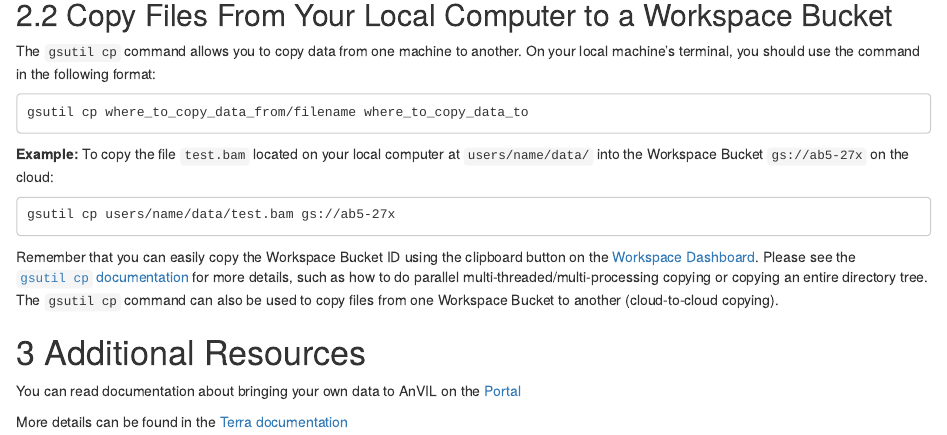
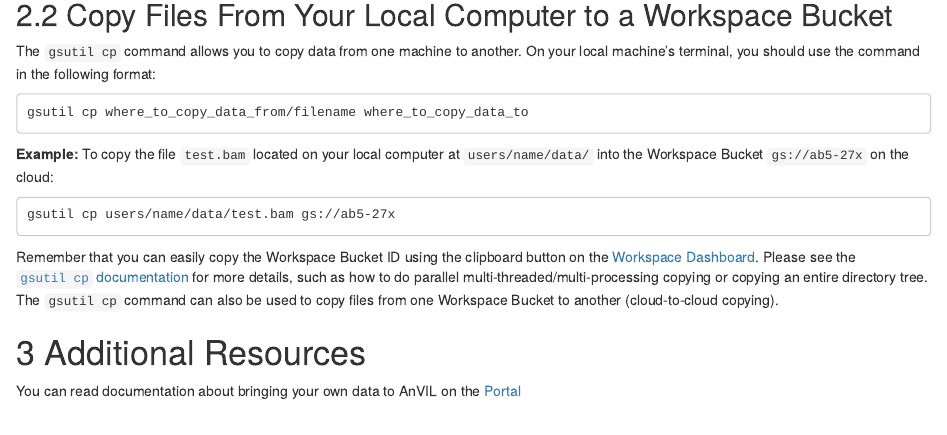
Before and after one commit to fhdsl/Data_on_AnVIL, an R Markdown document (02-importing_with_tables.Rmd): the page in a window 1100 px wide, from 1380 px down. Rendered offline with R 4.5, knitr and Pandoc, with nearby package versions; drawn as R Markdown's standard HTML page in place of the format the file asks for; some code elsewhere in the file could not run offline.

Commit message:
removing unnecessary link

```diff
--- a/02-importing_with_tables.Rmd
+++ b/02-importing_with_tables.Rmd
@@ -103,5 +103,3 @@ Remember that you can easily copy the Workspace Bucket ID using the clipboard bu
 # Additional Resources
 
 You can read documentation about bringing your own data to AnVIL on the [Portal](https://anvilproject.org/learn/find-data/bringing-your-own-data)
-
-More details can be found in the [Terra documentation](https://support.terra.bio/hc/en-us/sections/360004147951)
```
